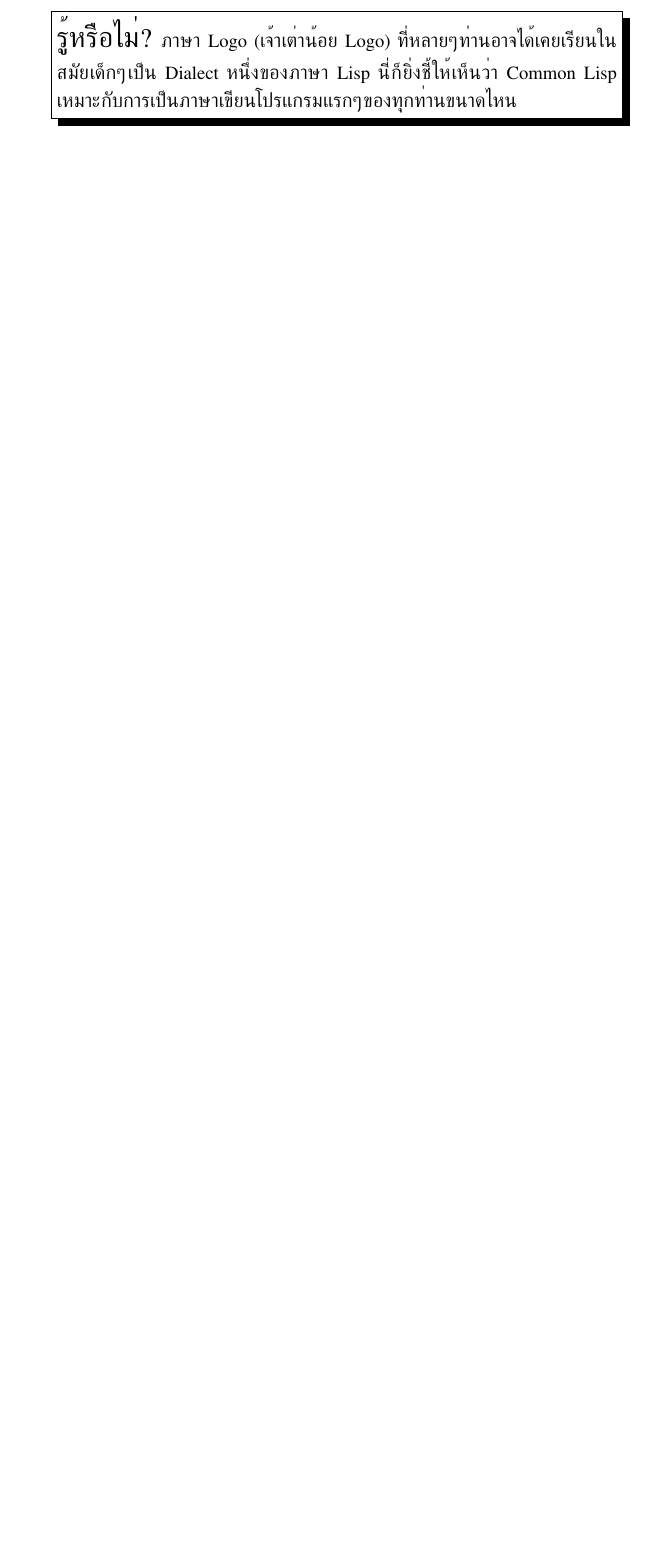
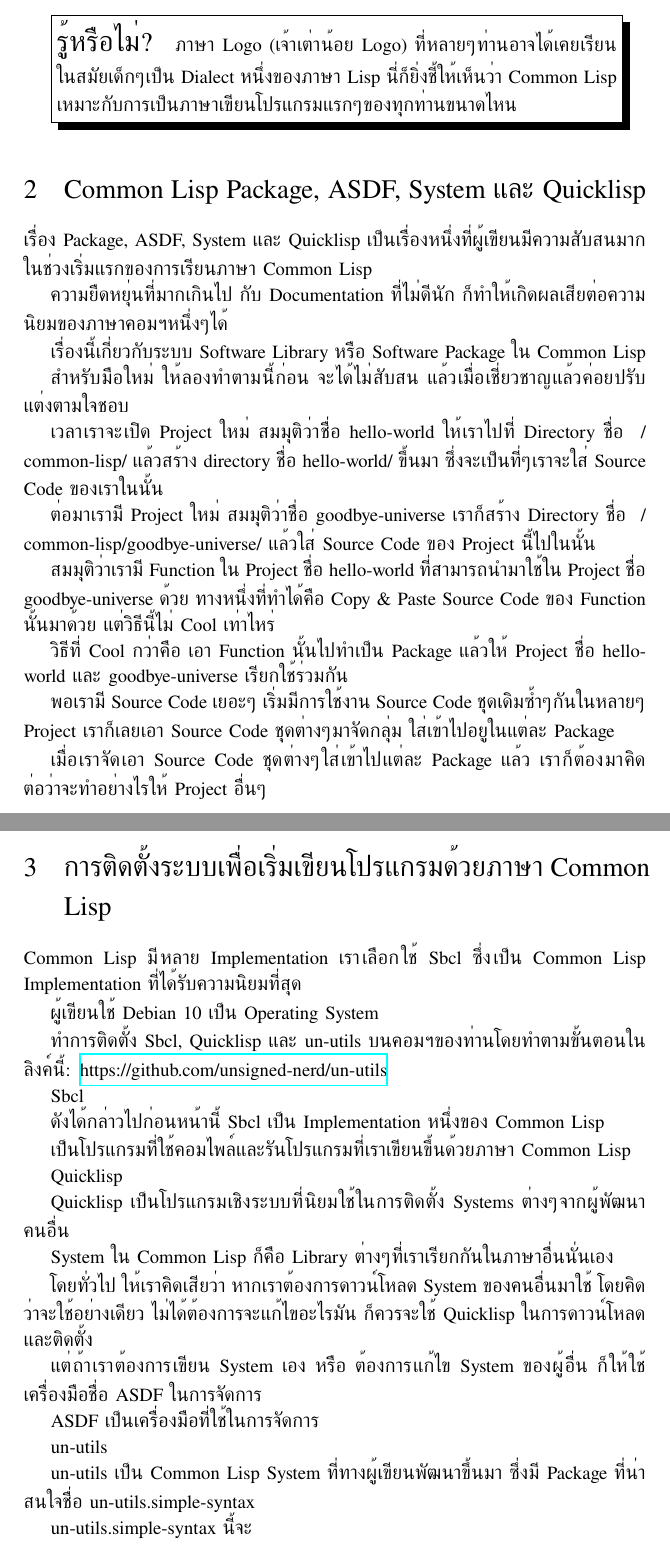
Before and after one commit to unsigned-nerd/p4bwcl, a LaTeX document (book/latex/src/p4bwcl.tex): part of page 2 of 2 before the commit and two parts of pages 2 and 3 of 3 after it, the two joined at a grey line, cut so that both start at the same text, the shorter picture padded with empty space. Compiled offline with XeLaTeX.

Commit message:
Migrate data from Blogger to here and create a LaTeX pakcage (p4bwcl)

```diff
--- a/book/latex/src/p4bwcl.tex
+++ b/book/latex/src/p4bwcl.tex
@@ -24,6 +24,7 @@
 
 \usepackage{hyperref}
 \usepackage{fancybox}
+\usepackage{p4bwcl}
 
 \begin{document}
 
@@ -68,11 +69,79 @@ Common Lisp, Python, Java, PHP, Perl, C, JavaScript เป็นต้น
 เป็นที่ยอมรับกันโดยทั่วไปว่าในชีวิตหนึ่งๆของคนเรา เราย่อมต้องเรียนภาษาคอมพิวเตอร์หลายภาษา
 แล้วทำไมไม่ลองเริ่มด้วยภาษา Common Lisp กันเล่า!
 
-\shadowbox{\begin{minipage}{0.9\linewidth}
-{\Large รู้หรือไม่?}
-ภาษา Logo (เจ้าเต่าน้อย Logo) ที่หลายๆท่านอาจได้เคยเรียนในสมัยเด็กๆเป็น
-Dialect หนึ่งของภาษา Lisp นี่ก็ยิ่งชี้ให้เห็นว่า Common Lisp
-เหมาะกับการเป็นภาษาเขียนโปรแกรมแรกๆของทุกท่านขนาดไหน
-\end{minipage}}
+\doyouknow{
+  ภาษา Logo (เจ้าเต่าน้อย Logo) ที่หลายๆท่านอาจได้เคยเรียนในสมัยเด็กๆเป็น
+  Dialect หนึ่งของภาษา Lisp นี่ก็ยิ่งชี้ให้เห็นว่า Common Lisp
+  เหมาะกับการเป็นภาษาเขียนโปรแกรมแรกๆของทุกท่านขนาดไหน
+}
+
+\section{Common Lisp Package, ASDF, System และ Quicklisp}
+
+เรื่อง Package, ASDF, System และ Quicklisp
+เป็นเรื่องหนึ่งที่ผู้เขียนมีความสับสนมากในช่วงเริ่มแรกของการเรียนภาษา Common Lisp
+
+ความยืดหยุ่นที่มากเกินไป กับ Documentation ที่ไม่ดีนัก
+ก็ทำให้เกิดผลเสียต่อความนิยมของภาษาคอมฯหนึ่งๆได้
+
+เรื่องนี้เกี่ยวกับระบบ Software Library หรือ Software Package ใน Common Lisp
+
+สำหรับมือใหม่ ให้ลองทำตามนี้ก่อน จะได้ไม่สับสน แล้วเมื่อเชี่ยวชาญแล้วค่อยปรับแต่งตามใจชอบ
+
+เวลาเราจะเปิด Project ใหม่ สมมุติว่าชื่อ hello-world ให้เราไปที่ Directory ชื่อ
+{~/common-lisp/} แล้วสร้าง directory ชื่อ hello-world/ ขึ้นมา ซึ่งจะเป็นที่ๆเราจะใส่
+Source Code ของเราในนั้น
+
+ต่อมาเรามี Project ใหม่ สมมุติว่าชื่อ goodbye-universe เราก็สร้าง Directory ชื่อ
+~/common-lisp/goodbye-universe/ แล้วใส่ Source Code ของ Project นี้ไปในนั้น
+
+สมมุติว่าเรามี Function ใน Project ชื่อ hello-world ที่สามารถนำมาใช้ใน Project ชื่อ
+goodbye-universe ด้วย ทางหนึ่งที่ทำได้คือ Copy \& Paste Source Code ของ Function
+นั้นมาด้วย แต่วิธีนี้ไม่ Cool เท่าไหร่
+
+วิธีที่ Cool กว่าคือ เอา Function นั้นไปทำเป็น Package แล้วให้ Project ชื่อ
+hello-world และ goodbye-universe เรียกใช้ร่วมกัน
+
+พอเรามี Source Code เยอะๆ เริ่มมีการใช้งาน Source Code ชุดเดิมซ้ำๆกันในหลายๆ
+Project เราก็เลยเอา Source Code ชุดต่างๆมาจัดกลุ่ม ใส่เข้าไปอยูในแต่ละ Package
+
+เมื่อเราจัดเอา Source Code ชุดต่างๆใส่เข้าไปแต่ละ Package แล้ว
+เราก็ต้องมาคิดต่อว่าจะทำอย่างไรให้ Project อื่นๆ
+
+\section{การติดตั้งระบบเพื่อเริ่มเขียนโปรแกรมด้วยภาษา Common Lisp}
+
+Common Lisp มีหลาย Implementation เราเลือกใช้ Sbcl ซึ่งเป็น Common Lisp Implementation ที่ได้รับความนิยมที่สุด
+
+ผู้เขียนใช้ Debian 10 เป็น Operating System
+
+ทำการติดตั้ง Sbcl, Quicklisp และ un-utils บนคอมฯของท่านโดยทำตามขั้นตอนในลิงค์นี้:
+\href{https://github.com/unsigned-nerd/un-utils}{https://github.com/unsigned-nerd/un-utils}
+
+Sbcl
+
+ดังได้กล่าวไปก่อนหน้านี้ Sbcl เป็น Implementation หนึ่งของ Common Lisp
+
+เป็นโปรแกรมที่ใช้คอมไพล์และรันโปรแกรมที่เราเขียนขึ้นด้วยภาษา Common Lisp
+
+Quicklisp
+
+Quicklisp เป็นโปรแกรมเชิงระบบที่นิยมใช้ในการติดตั้ง Systems ต่างๆจากผู้พัฒนาคนอื่น
+
+System ใน Common Lisp ก็คือ Library ต่างๆที่เราเรียกกันในภาษาอื่นนั่นเอง
+
+โดยทั่วไป ให้เราคิดเสียว่า หากเราต้องการดาวน์โหลด System ของคนอื่นมาใช้
+โดยคิดว่าจะใช้อย่างเดียว ไม่ได้ต้องการจะแก้ไขอะไรมัน ก็ควรจะใช้ Quicklisp
+ในการดาวน์โหลดและติดตั้ง
+
+แต่ถ้าเราต้องการเขียน System เอง หรือ ต้องการแก้ไข System ของผู้อื่น ก็ให้ใช้เครื่องมือชื่อ
+ASDF ในการจัดการ
+
+ASDF เป็นเครื่องมือที่ใช้ในการจัดการ
+
+un-utils
+
+un-utils เป็น Common Lisp System ที่ทางผู้เขียนพัฒนาขึ้นมา ซึ่งมี Package ที่น่าสนใจชื่อ
+un-utils.simple-syntax
+
+un-utils.simple-syntax นี้จะ
 
 \end{document}
```
Also changed, not shown: book/latex/src/p4bwcl.sty (added, +11 -0 lines), book/latex/src/p4bwcl.pdf, book/latex/src/p4bwcl.tex (2 more changed lines).
